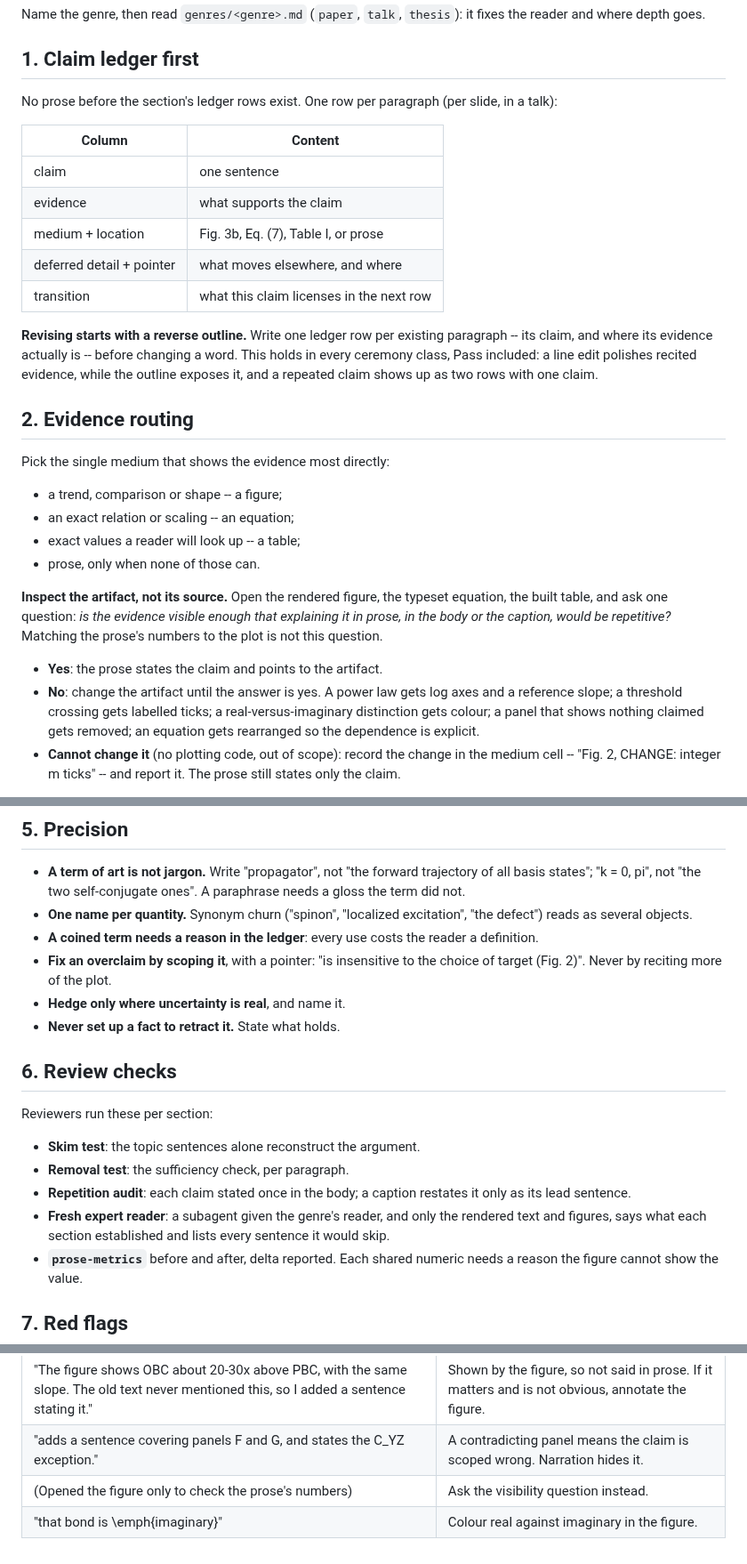
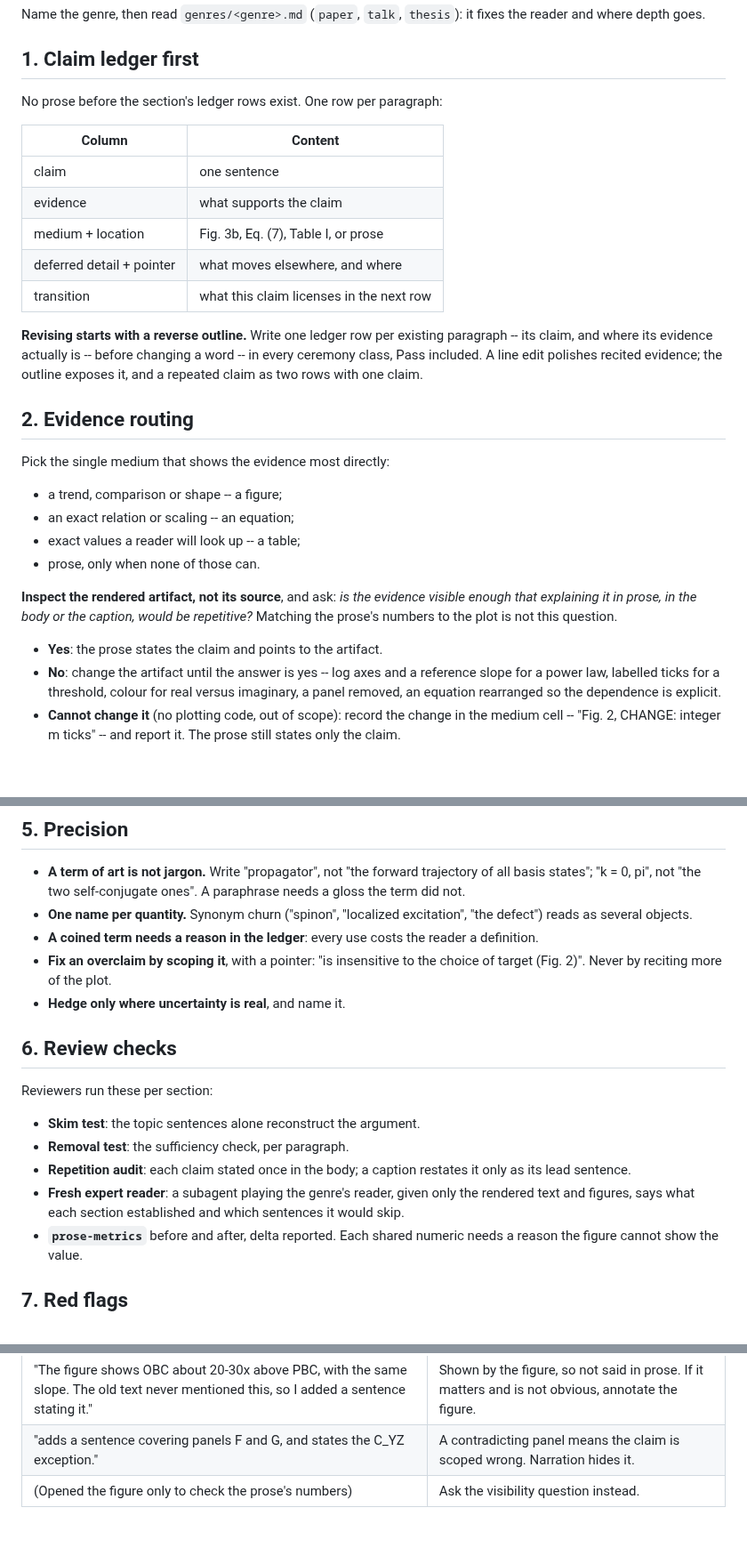
Before and after one commit to npeard/agent-config, a Markdown page: skills/scientific-writing/SKILL.md, 3 parts joined by grey strips. Shown at 89% size. Rendered like a GitHub page; blank space fills up the shorter version.

Commit message:
Correct Mensh & Kording attribution and trim scientific-writing
Mensh & Kording 2017 structure a paper as context-content-conclusion,
with the gap closing the context; "context, gap, claim" put words in
their mouths. The paper genre's derivation bullet restated math's
placement rule, so it is now only a pointer. SKILL.md drops to 1136
words so the GREEN refactor phase can add loophole closures without
cutting rules: removed the retraction bullet (outside the spec), a red
flag duplicating the colour example, and restated phrasing.

Co-Authored-By: Claude Opus 5.5 (1M context) <noreply@anthropic.com>

```diff
--- a/skills/scientific-writing/SKILL.md
+++ b/skills/scientific-writing/SKILL.md
@@ -16,8 +16,7 @@ Name the genre, then read `genres/<genre>.md` (`paper`, `talk`,
 
 ## 1. Claim ledger first
 
-No prose before the section's ledger rows exist. One row per paragraph
-(per slide, in a talk):
+No prose before the section's ledger rows exist. One row per paragraph:
 
 | Column                    | Content                                  |
 | ------------------------- | ---------------------------------------- |
@@ -29,9 +28,9 @@ No prose before the section's ledger rows exist. One row per paragraph
 
 **Revising starts with a reverse outline.** Write one ledger row per
 existing paragraph -- its claim, and where its evidence actually is --
-before changing a word. This holds in every ceremony class, Pass
-included: a line edit polishes recited evidence, while the outline
-exposes it, and a repeated claim shows up as two rows with one claim.
+before changing a word -- in every ceremony class, Pass included. A line
+edit polishes recited evidence; the outline exposes it, and a repeated
+claim as two rows with one claim.
 
 ## 2. Evidence routing
 
@@ -42,18 +41,16 @@ Pick the single medium that shows the evidence most directly:
 - exact values a reader will look up -- a table;
 - prose, only when none of those can.
 
-**Inspect the artifact, not its source.** Open the rendered figure, the
-typeset equation, the built table, and ask one question: *is the
+**Inspect the rendered artifact, not its source**, and ask: *is the
 evidence visible enough that explaining it in prose, in the body or the
 caption, would be repetitive?* Matching the prose's numbers to the plot
 is not this question.
 
 - **Yes**: the prose states the claim and points to the artifact.
-- **No**: change the artifact until the answer is yes. A power law gets
-  log axes and a reference slope; a threshold crossing gets labelled
-  ticks; a real-versus-imaginary distinction gets colour; a panel that
-  shows nothing claimed gets removed; an equation gets rearranged so the
-  dependence is explicit.
+- **No**: change the artifact until the answer is yes -- log axes and a
+  reference slope for a power law, labelled ticks for a threshold,
+  colour for real versus imaginary, a panel removed, an equation
+  rearranged so the dependence is explicit.
 - **Cannot change it** (no plotting code, out of scope): record the
   change in the medium cell -- "Fig. 2, CHANGE: integer m ticks" -- and
   report it. The prose still states only the claim.
@@ -118,7 +115,6 @@ gate.
 - **Fix an overclaim by scoping it**, with a pointer: "is insensitive to
   the choice of target (Fig. 2)". Never by reciting more of the plot.
 - **Hedge only where uncertainty is real**, and name it.
-- **Never set up a fact to retract it.** State what holds.
 
 ## 6. Review checks
 
@@ -128,9 +124,9 @@ Reviewers run these per section:
 - **Removal test**: the sufficiency check, per paragraph.
 - **Repetition audit**: each claim stated once in the body; a caption
   restates it only as its lead sentence.
-- **Fresh expert reader**: a subagent given the genre's reader, and only
-  the rendered text and figures, says what each section established and
-  lists every sentence it would skip.
+- **Fresh expert reader**: a subagent playing the genre's reader, given
+  only the rendered text and figures, says what each section established
+  and which sentences it would skip.
 - **`prose-metrics`** before and after, delta reported. Each shared
   numeric needs a reason the figure cannot show the value.
 
@@ -145,4 +141,3 @@ Quoted from the no-skill baseline.
 | "The figure shows OBC about 20-30x above PBC, with the same slope. The old text never mentioned this, so I added a sentence stating it." | Shown by the figure, so not said in prose. If it matters and is not obvious, annotate the figure. |
 | "adds a sentence covering panels F and G, and states the C_YZ exception."                                                                | A contradicting panel means the claim is scoped wrong. Narration hides it.                        |
 | (Opened the figure only to check the prose's numbers)                                                                                    | Ask the visibility question instead.                                                              |
-| "that bond is \\emph{imaginary}"                                                                                                         | Colour real against imaginary in the figure.                                                      |
```
Also changed, not shown: other parts of skills/scientific-writing/SKILL.md (+2 -2 lines), 1 other file.
